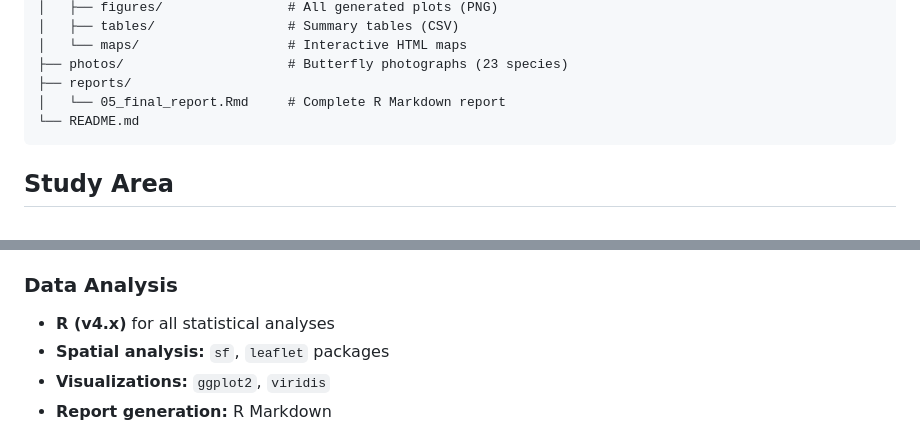
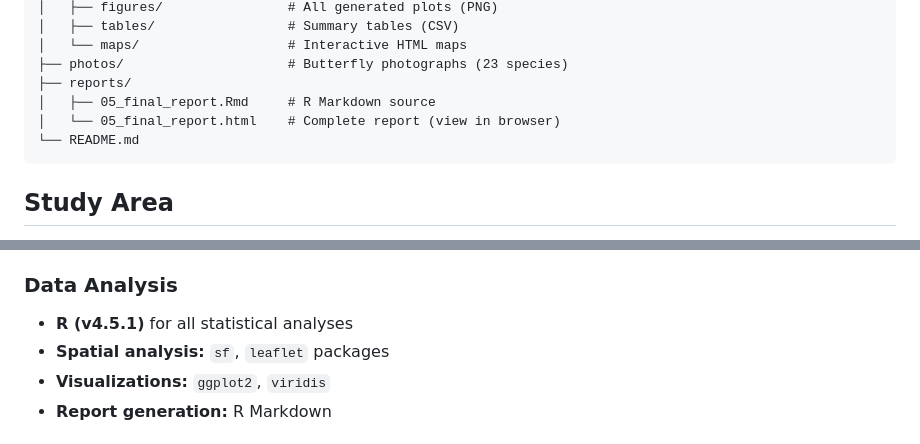
Before and after one commit to Syedinzimam/booni_butterfly_diversity, a Markdown page: README.md, 2 parts joined by grey strips. Rendered like a GitHub page.

````diff
--- a/README.md
+++ b/README.md
@@ -41,7 +41,8 @@ booni-butterfly-diversity/
 │   └── maps/                   # Interactive HTML maps
 ├── photos/                     # Butterfly photographs (23 species)
 ├── reports/
-│   └── 05_final_report.Rmd     # Complete R Markdown report
+│   ├── 05_final_report.Rmd     # R Markdown source
+│   └── 05_final_report.html    # Complete report (view in browser)
 └── README.md
 ```
 
@@ -67,7 +68,7 @@ booni-butterfly-diversity/
 - Regional field guides (Bingham 1905-1907; Wynter-Blyth 1957)
 
 ### Data Analysis
-- **R (v4.x)** for all statistical analyses
+- **R (v4.5.1)** for all statistical analyses
 - **Spatial analysis:** `sf`, `leaflet` packages
 - **Visualizations:** `ggplot2`, `viridis`
 - **Report generation:** R Markdown
````
